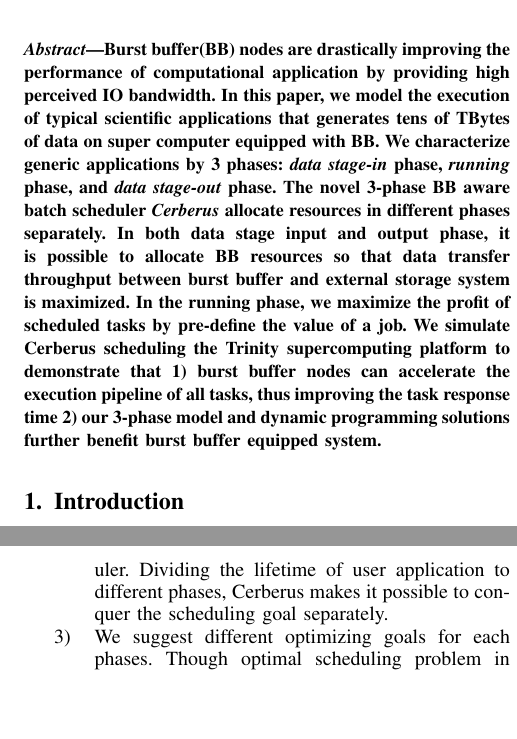
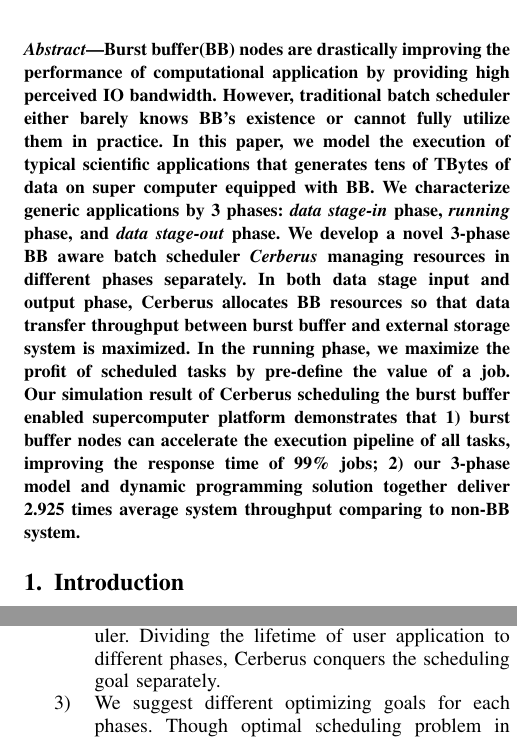
Before and after one commit to littlepretty/Cluster2016, a LaTeX paper (bbscheduler.tex, which reads intro.tex): two parts of the columns of pages 1 and 2 of 10, joined at a grey line, cut so that both start at the same text, the shorter picture padded with empty space. Compiled offline with pdfLaTeX; a missing font is replaced by an installed copy or a similar font; a LaTeX package or settings file that is missing is left out.

Commit message:
Mod abstract according to Kevin's advise
Signed-off-by: littlepretty@Mac <littlepretty881203@gmail.com>

```diff
--- a/bbscheduler.tex
+++ b/bbscheduler.tex
@@ -428,22 +428,24 @@ Email: \{dong.jin, lan\}@iit.edu
 
 Burst buffer(BB) nodes are drastically improving
 the performance of computational application by providing high perceived IO bandwidth.
+However, traditional batch scheduler either barely knows BB's existence
+or cannot fully utilize them in practice.
 In this paper, we model the execution of typical scientific applications
 that generates tens of TBytes of data on super computer equipped with BB.
 We characterize generic applications by 3 phases:
 \textit{data stage-in} phase, \textit{running} phase, and \textit{data stage-out} phase.
-The novel 3-phase BB aware batch scheduler \textit{Cerberus}
-allocate resources in different phases separately.
-In both data stage input and output phase, it is possible to
-allocate BB resources so that data transfer throughput
+We develop a novel 3-phase BB aware batch scheduler \textit{Cerberus}
+managing resources in different phases separately.
+In both data stage input and output phase, Cerberus
+allocates BB resources so that data transfer throughput
 between burst buffer and external storage system is maximized.
 In the running phase, we maximize the profit of scheduled tasks
 by pre-define the value of a job.
-We simulate Cerberus scheduling the Trinity supercomputing platform to demonstrate that
+Our simulation result of Cerberus scheduling the burst buffer enabled supercomputer platform demonstrates that
 1) burst buffer nodes can accelerate the execution pipeline of all tasks,
-thus improving the task response time
-2) our 3-phase model and dynamic programming solutions further
-benefit burst buffer equipped system.
+improving the response time of 99\% jobs;
+2) our 3-phase model and dynamic programming solution
+together deliver 2.925 times average system throughput comparing to non-BB system.
 \end{abstract}
 
 % no keywords
--- a/intro.tex
+++ b/intro.tex
@@ -88,7 +88,7 @@ Our contributions in this paper are summarized as follows:
         \item On the basis of 3-phase job model, we present Cerberus,
                 a burst buffer aware HPC workload scheduler.
                 Dividing the lifetime of user application to different phases,
-                Cerberus makes it possible to conquer the scheduling goal separately.
+                Cerberus conquers the scheduling goal separately.
         \item We suggest different optimizing goals for each phases.
                 Though optimal scheduling problem in each phase is NP-hard,
                 dynamic programming with memorization could give precise solutions
```
